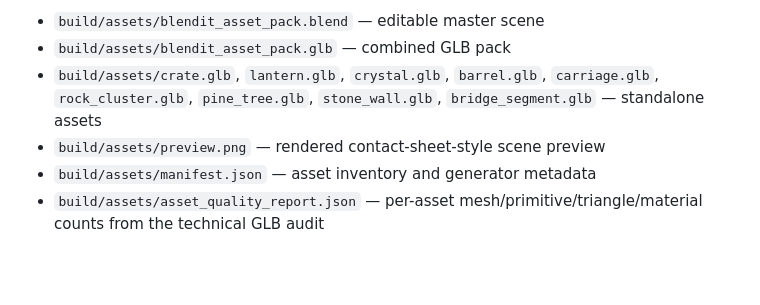
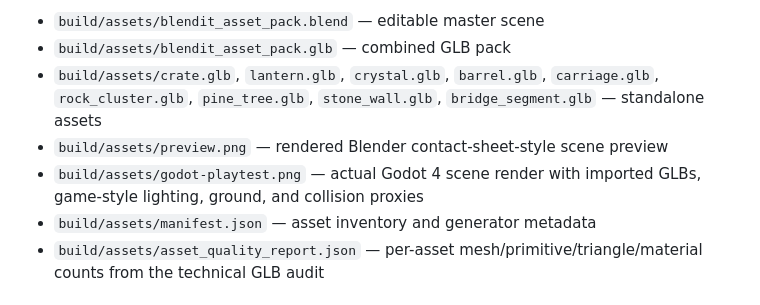
Before and after one commit to bdssmdkacem-dot/Blendit, a Markdown page: README.md, the part around the change. Drawn GitHub-style; blank space fills up the shorter version.

Commit message:
Document the Godot visual playtest screenshot

```diff
--- a/README.md
+++ b/README.md
@@ -32,7 +32,8 @@ Outputs include:
 - `build/assets/blendit_asset_pack.blend` — editable master scene
 - `build/assets/blendit_asset_pack.glb` — combined GLB pack
 - `build/assets/crate.glb`, `lantern.glb`, `crystal.glb`, `barrel.glb`, `carriage.glb`, `rock_cluster.glb`, `pine_tree.glb`, `stone_wall.glb`, `bridge_segment.glb` — standalone assets
-- `build/assets/preview.png` — rendered contact-sheet-style scene preview
+- `build/assets/preview.png` — rendered Blender contact-sheet-style scene preview
+- `build/assets/godot-playtest.png` — actual Godot 4 scene render with imported GLBs, game-style lighting, ground, and collision proxies
 - `build/assets/manifest.json` — asset inventory and generator metadata
 - `build/assets/asset_quality_report.json` — per-asset mesh/primitive/triangle/material counts from the technical GLB audit
 
```
